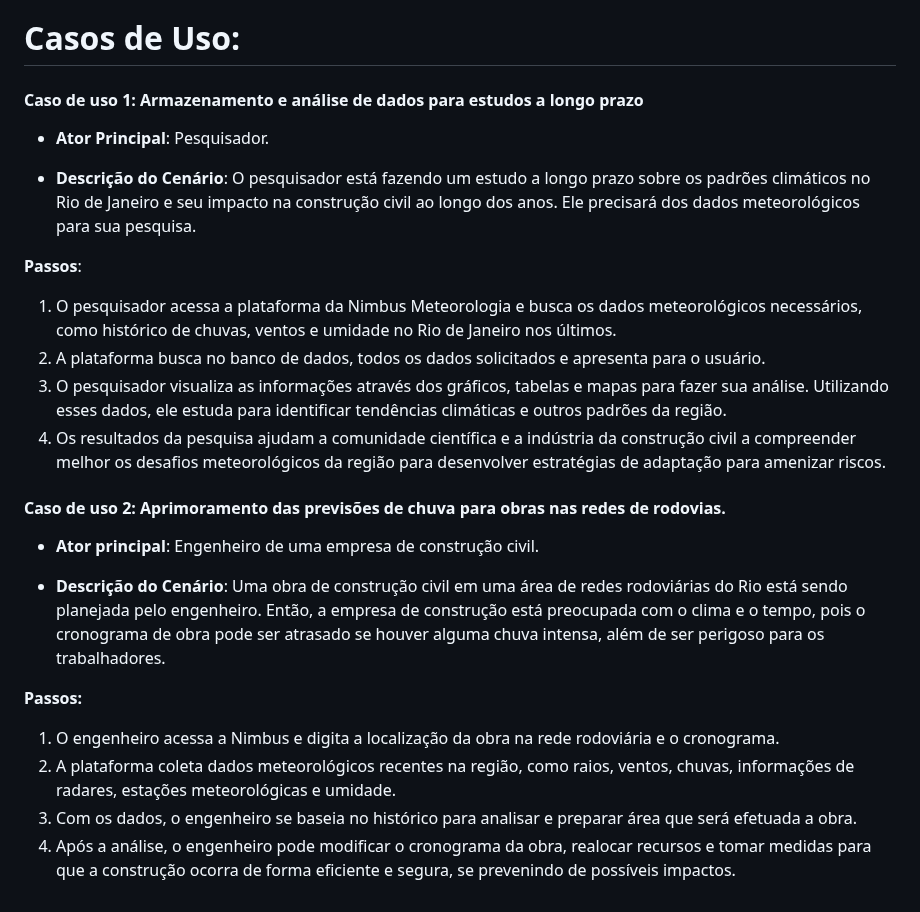
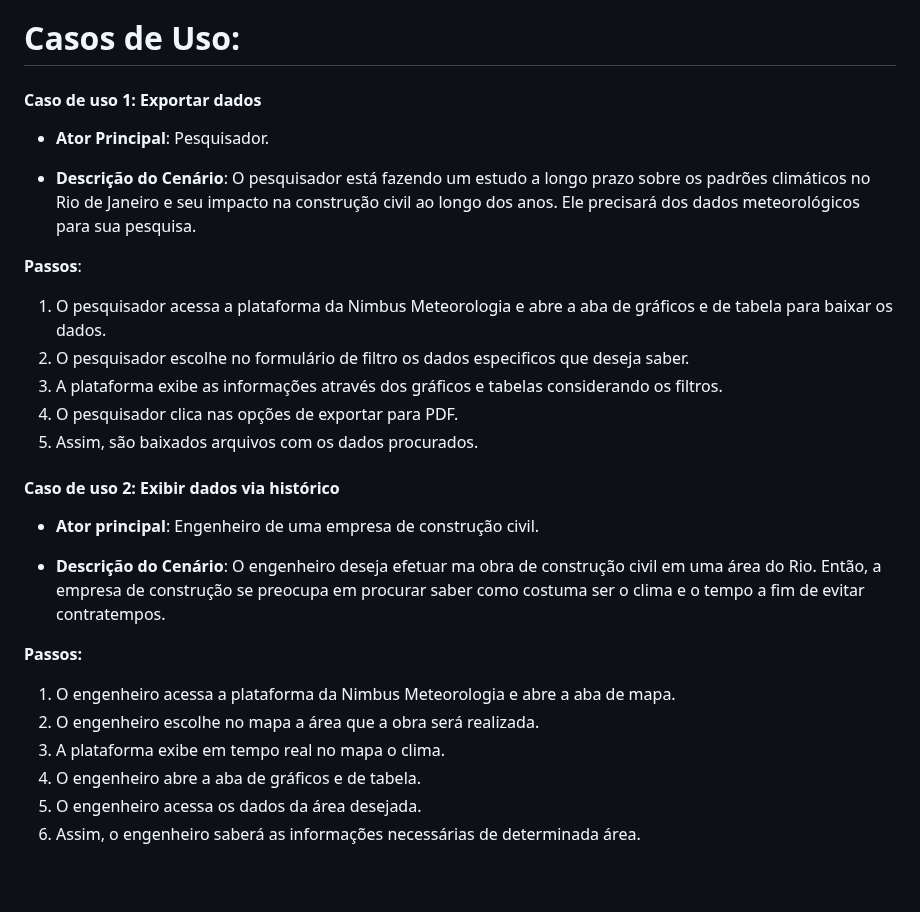
Before and after one commit to lorranprt/grupo-4d, a Markdown page: README.md, the part around the change. Rendered like a GitHub page.

Commit message:
Update README.md
casos de uso mudados

```diff
--- a/README.md
+++ b/README.md
@@ -84,26 +84,29 @@ O propósito do novo sistema é aprimorar as funções para que a interface seja
 
 # Casos de Uso:
 
-#### Caso de uso 1: Armazenamento e análise de dados para estudos a longo prazo
+#### Caso de uso 1: Exportar dados
 
 - **Ator Principal**: Pesquisador.
 
 - **Descrição do Cenário**: O pesquisador está fazendo um estudo a longo prazo sobre os padrões climáticos no Rio de Janeiro e seu impacto na construção civil ao longo dos anos. Ele precisará dos dados meteorológicos para sua pesquisa.
 
 **Passos**:
-1. O pesquisador acessa a plataforma da Nimbus Meteorologia e busca os dados meteorológicos necessários, como histórico de chuvas, ventos e umidade no Rio de Janeiro nos últimos.
-2. A plataforma busca no banco de dados, todos os dados solicitados e apresenta para o usuário.
-3. O pesquisador visualiza as informações através dos gráficos, tabelas e mapas para fazer sua análise. Utilizando esses dados, ele estuda para identificar tendências climáticas e outros padrões da região.
-4. Os resultados da pesquisa ajudam a comunidade científica e a indústria da construção civil a compreender melhor os desafios meteorológicos da região para desenvolver estratégias de adaptação para amenizar riscos.
+1. O pesquisador acessa a plataforma da Nimbus Meteorologia e abre a aba de gráficos e de tabela para baixar os dados.
+2. O pesquisador escolhe no formulário de filtro os dados especificos que deseja saber.
+3. A plataforma exibe as informações através dos gráficos e tabelas considerando os filtros.
+4. O pesquisador clica nas opções de exportar para PDF.
+5. Assim, são baixados arquivos com os dados procurados.
 
-#### Caso de uso 2: Aprimoramento das previsões de chuva para obras nas redes de rodovias.
+#### Caso de uso 2: Exibir dados via histórico
 
 - **Ator principal**: Engenheiro de uma empresa de construção civil.
 
-- **Descrição do Cenário**: Uma obra de construção civil em uma área de redes rodoviárias do Rio está sendo planejada pelo engenheiro. Então, a empresa de construção está preocupada com o clima e o tempo, pois o cronograma de obra pode ser atrasado se houver alguma chuva intensa, além de ser perigoso para os trabalhadores.
+- **Descrição do Cenário**: O engenheiro deseja efetuar ma obra de construção civil em uma área do Rio. Então, a empresa de construção se preocupa em procurar saber como costuma ser o clima e o tempo a fim de evitar contratempos.
 
 **Passos:**
- 1. O engenheiro acessa a Nimbus e digita a localização da obra na rede rodoviária e o cronograma.
- 2. A plataforma coleta dados meteorológicos recentes na região, como raios, ventos, chuvas, informações de radares, estações meteorológicas e umidade.
- 3. Com os dados, o engenheiro se baseia no histórico para analisar e preparar área que será efetuada a obra.
- 4. Após a análise, o engenheiro pode modificar o cronograma da obra, realocar recursos e tomar medidas para que a construção ocorra de forma eficiente e segura, se prevenindo de possíveis impactos.
+1. O engenheiro acessa a plataforma da Nimbus Meteorologia e abre a aba de mapa.
+2. O engenheiro escolhe no mapa a área que a obra será realizada.
+3. A plataforma exibe em tempo real no mapa o clima.
+4. O engenheiro abre a aba de gráficos e de tabela.
+5. O engenheiro acessa os dados da área desejada.
+6. Assim, o engenheiro saberá as informações necessárias de determinada área.
```
